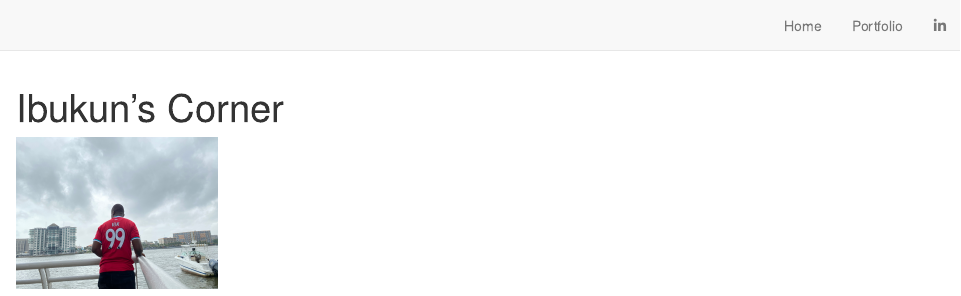
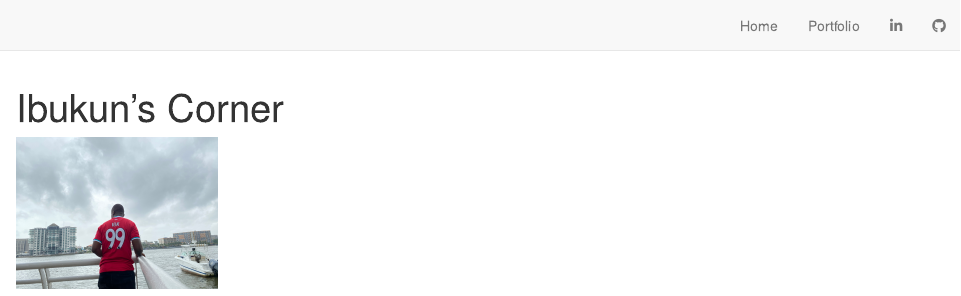
Before and after one commit to igobadeji/portfolio.igobadeji, an R Markdown document (index.Rmd): the page in a window 1100 px wide, from its top. Rendered offline with R 4.5, knitr and Pandoc, with nearby package versions; drawn as R Markdown's standard HTML page in place of the format the file asks for.

Commit message:
latest commit today

```diff
--- a/_site.yml
+++ b/_site.yml
@@ -13,5 +13,7 @@ navbar:
       href: portfolio.html
     - icon: fa fa-linkedin
       href: https://www.linkedin.com/in/igobadeji
+    - icon: fa fa-github
+      href: https://github.com/igobadeji
 output: distill::distill_article
 theme: "ibukun_theme.css"
--- a/index.Rmd
+++ b/index.Rmd
@@ -3,7 +3,7 @@ title: "Ibukun's Corner"
 description: |
   Hey there! Welcome to my corner where I show some of my projects and interests.
 
-  This website is a personal & favourite project of mine, as I get to show you what projects I've been working on. My LinkedIn is at the top right corner of this page, if you need to reach out. Again, Welcome!
+  This website was built by me using the R programming language, and is a personal & favourite project of mine, as I get to show you what projects I've been working on. My LinkedIn is at the top right corner of this page, if you need to reach out. Again, Welcome!
 
 site: distill::distill_website
 ---
```
Also changed, not shown: 2 other files.
